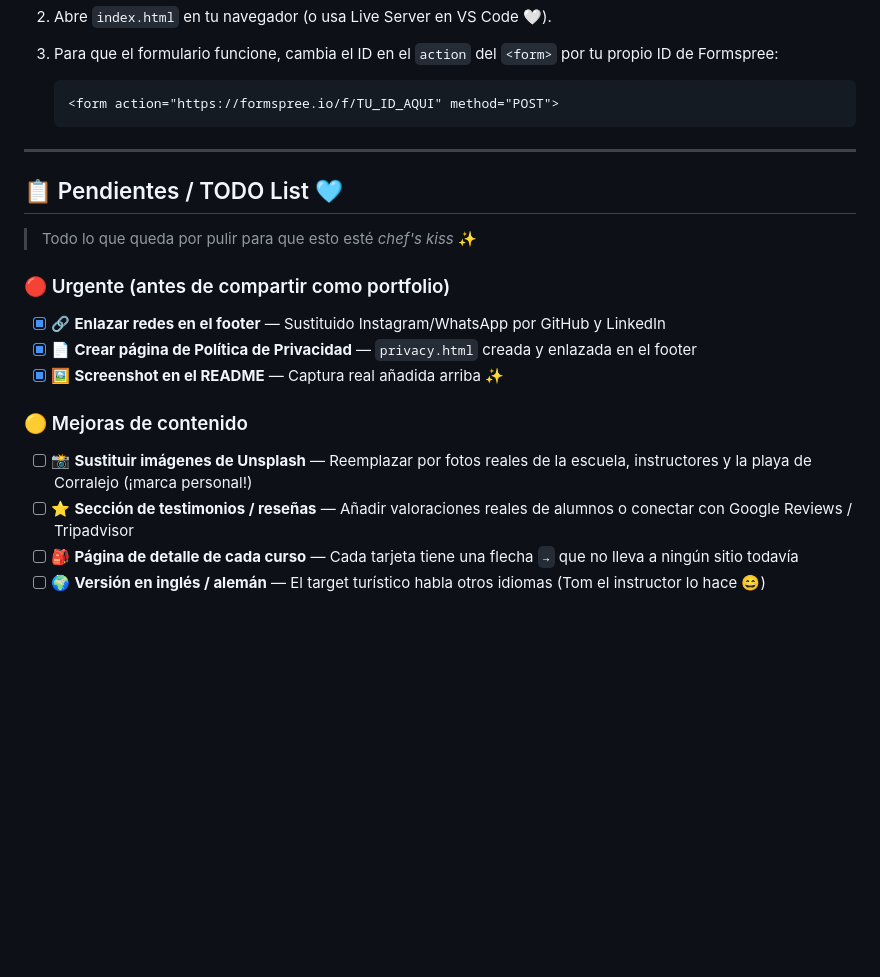
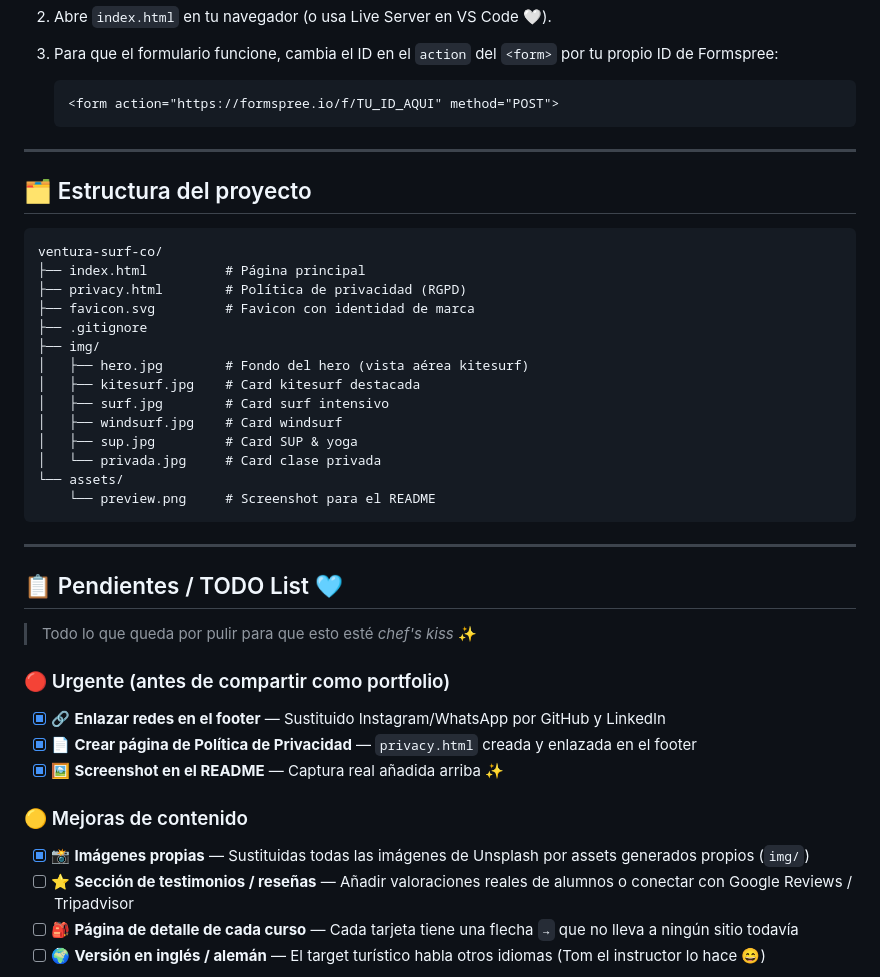
Before and after one commit to LNa005/ventura-surf-co, a Markdown page: README.md, the part around the change. Drawn GitHub-style; blank space fills up the shorter version.

Commit message:
docs: update README with project structure and image task complete

````diff
--- a/README.md
+++ b/README.md
@@ -64,6 +64,27 @@
 
 ---
 
+## 🗂️ Estructura del proyecto
+
+```
+ventura-surf-co/
+├── index.html          # Página principal
+├── privacy.html        # Política de privacidad (RGPD)
+├── favicon.svg         # Favicon con identidad de marca
+├── .gitignore
+├── img/
+│   ├── hero.jpg        # Fondo del hero (vista aérea kitesurf)
+│   ├── kitesurf.jpg    # Card kitesurf destacada
+│   ├── surf.jpg        # Card surf intensivo
+│   ├── windsurf.jpg    # Card windsurf
+│   ├── sup.jpg         # Card SUP & yoga
+│   └── privada.jpg     # Card clase privada
+└── assets/
+    └── preview.png     # Screenshot para el README
+```
+
+---
+
 ## 📋 Pendientes / TODO List 🩵
 
 > Todo lo que queda por pulir para que esto esté *chef's kiss* ✨
@@ -76,7 +97,7 @@
 
 ### 🟡 Mejoras de contenido
 
-- [ ] 📸 **Sustituir imágenes de Unsplash** — Reemplazar por fotos reales de la escuela, instructores y la playa de Corralejo (¡marca personal!)
+- [x] 📸 **Imágenes propias** — Sustituidas todas las imágenes de Unsplash por assets generados propios (`img/`)
 - [ ] ⭐ **Sección de testimonios / reseñas** — Añadir valoraciones reales de alumnos o conectar con Google Reviews / Tripadvisor
 - [ ] 🎒 **Página de detalle de cada curso** — Cada tarjeta tiene una flecha `→` que no lleva a ningún sitio todavía
 - [ ] 🌍 **Versión en inglés / alemán** — El target turístico habla otros idiomas (Tom el instructor lo hace 😄)
````
